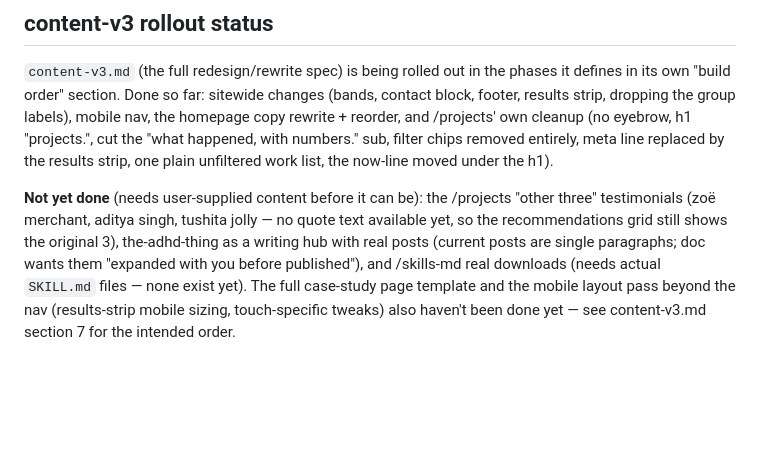
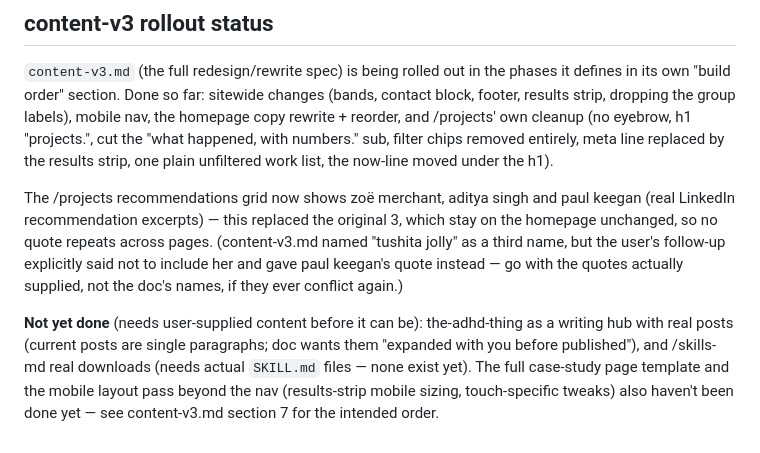
Before and after one commit to mayank-mittall/mayank-mittall.github.io, a Markdown page: CLAUDE.md, the part around the change. Rendered like a GitHub page; blank space fills up the shorter version.

Commit message:
Update CLAUDE.md: /projects testimonials are done
Co-Authored-By: Claude Sonnet 5 <noreply@anthropic.com>
Claude-Session: https://claude.ai/code/session_01T6UxYA7VtnFNZvdJuXNLSx

```diff
--- a/CLAUDE.md
+++ b/CLAUDE.md
@@ -197,10 +197,15 @@ cut the "what happened, with numbers." sub, filter chips removed entirely, meta
 replaced by the results strip, one plain unfiltered work list, the now-line moved
 under the h1).
 
-**Not yet done** (needs user-supplied content before it can be): the /projects "other
-three" testimonials (zoë merchant, aditya singh, tushita jolly — no quote text
-available yet, so the recommendations grid still shows the original 3), the-adhd-thing
-as a writing hub with real posts (current posts are single paragraphs; doc wants them
+The /projects recommendations grid now shows zoë merchant, aditya singh and paul
+keegan (real LinkedIn recommendation excerpts) — this replaced the original 3, which
+stay on the homepage unchanged, so no quote repeats across pages. (content-v3.md named
+"tushita jolly" as a third name, but the user's follow-up explicitly said not to
+include her and gave paul keegan's quote instead — go with the quotes actually
+supplied, not the doc's names, if they ever conflict again.)
+
+**Not yet done** (needs user-supplied content before it can be): the-adhd-thing as a
+writing hub with real posts (current posts are single paragraphs; doc wants them
 "expanded with you before published"), and /skills-md real downloads (needs actual
 `SKILL.md` files — none exist yet). The full case-study page template and the mobile
 layout pass beyond the nav (results-strip mobile sizing, touch-specific tweaks) also
```
